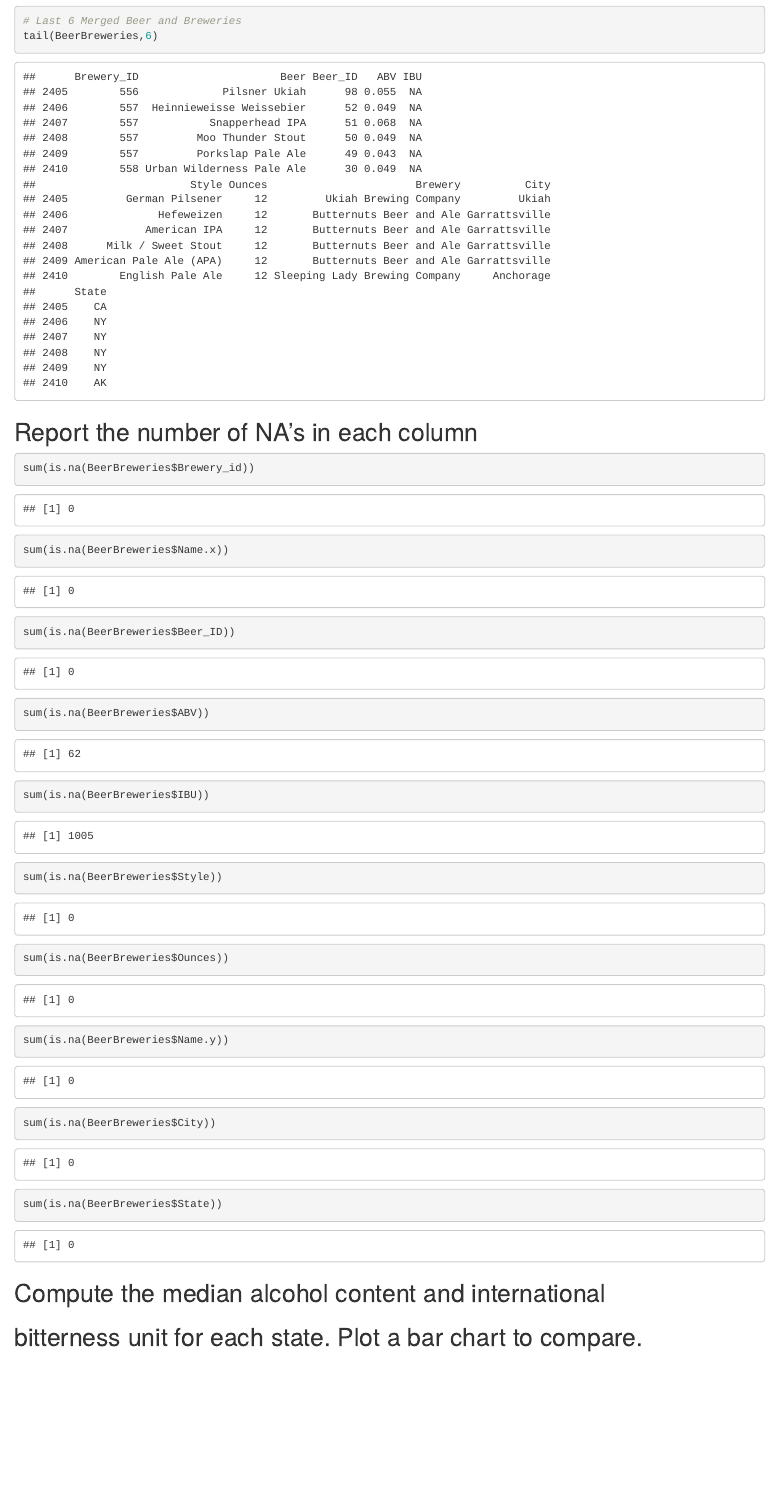
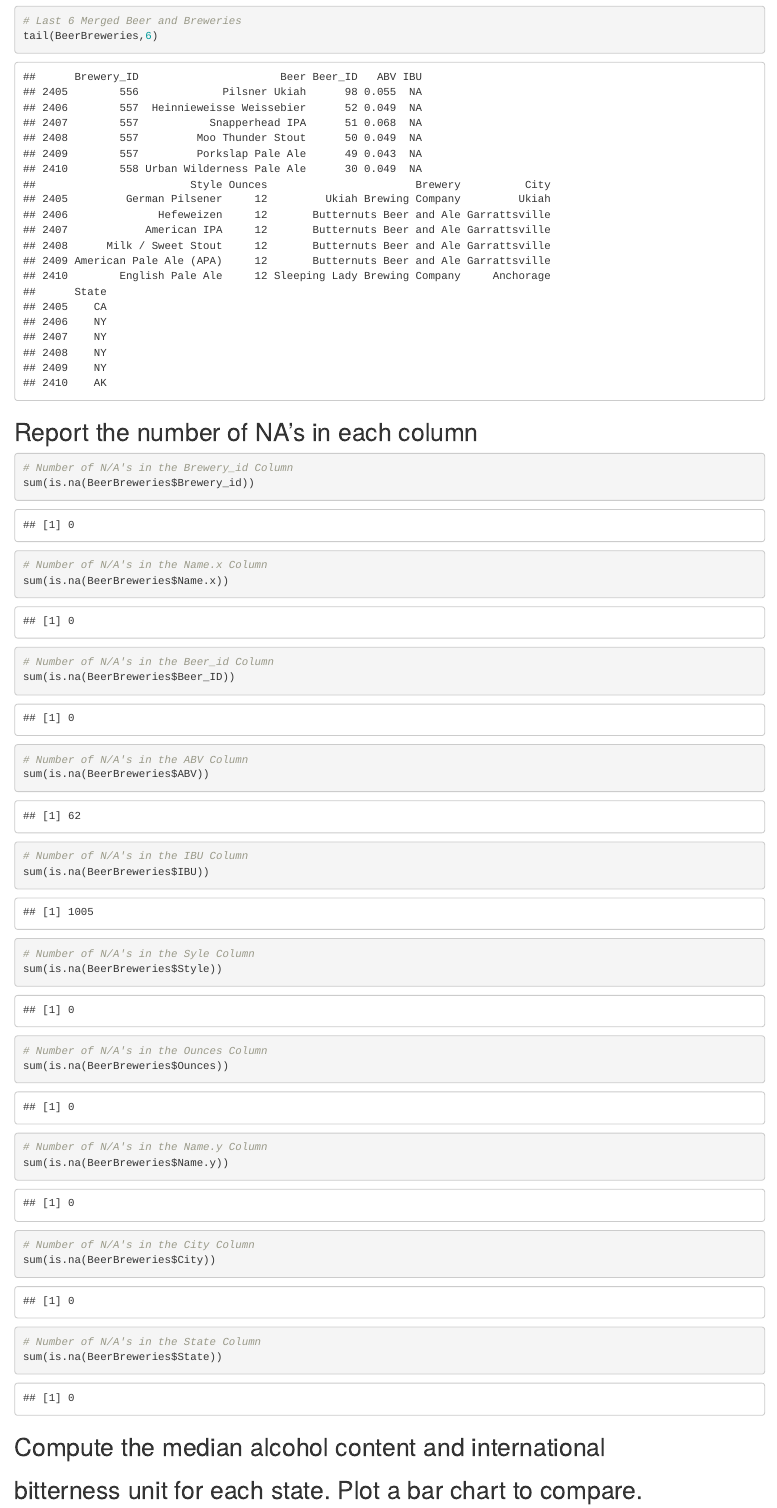
Before and after one commit to bdelahoussaye/6306Case_Study1, an R Markdown document (TeamVarianceCaseStudy.Rmd): the page in a window 1100 px wide, from 1940 px down. Rendered offline with R 4.5, knitr and Pandoc, with nearby package versions.

Commit message:
Updating code and format

````diff
--- a/TeamVarianceCaseStudy.Rmd
+++ b/TeamVarianceCaseStudy.Rmd
@@ -48,15 +48,25 @@ tail(BeerBreweries,6)
 ## Report the number of NA's in each column
 
 ```{r step_3, echo=TRUE}
+# Number of N/A's in the Brewery_id Column
 sum(is.na(BeerBreweries$Brewery_id))
+# Number of N/A's in the Name.x Column
 sum(is.na(BeerBreweries$Name.x))
+# Number of N/A's in the Beer_id Column
 sum(is.na(BeerBreweries$Beer_ID))
+# Number of N/A's in the ABV Column
 sum(is.na(BeerBreweries$ABV))
+# Number of N/A's in the IBU Column
 sum(is.na(BeerBreweries$IBU))
+# Number of N/A's in the Syle Column
 sum(is.na(BeerBreweries$Style))
+# Number of N/A's in the Ounces Column
 sum(is.na(BeerBreweries$Ounces))
+# Number of N/A's in the Name.y Column
 sum(is.na(BeerBreweries$Name.y))
+# Number of N/A's in the City Column
 sum(is.na(BeerBreweries$City))
+# Number of N/A's in the State Column
 sum(is.na(BeerBreweries$State))
 ```
 
````
Also changed, not shown: TotalByState.R (+1 -1 lines).
